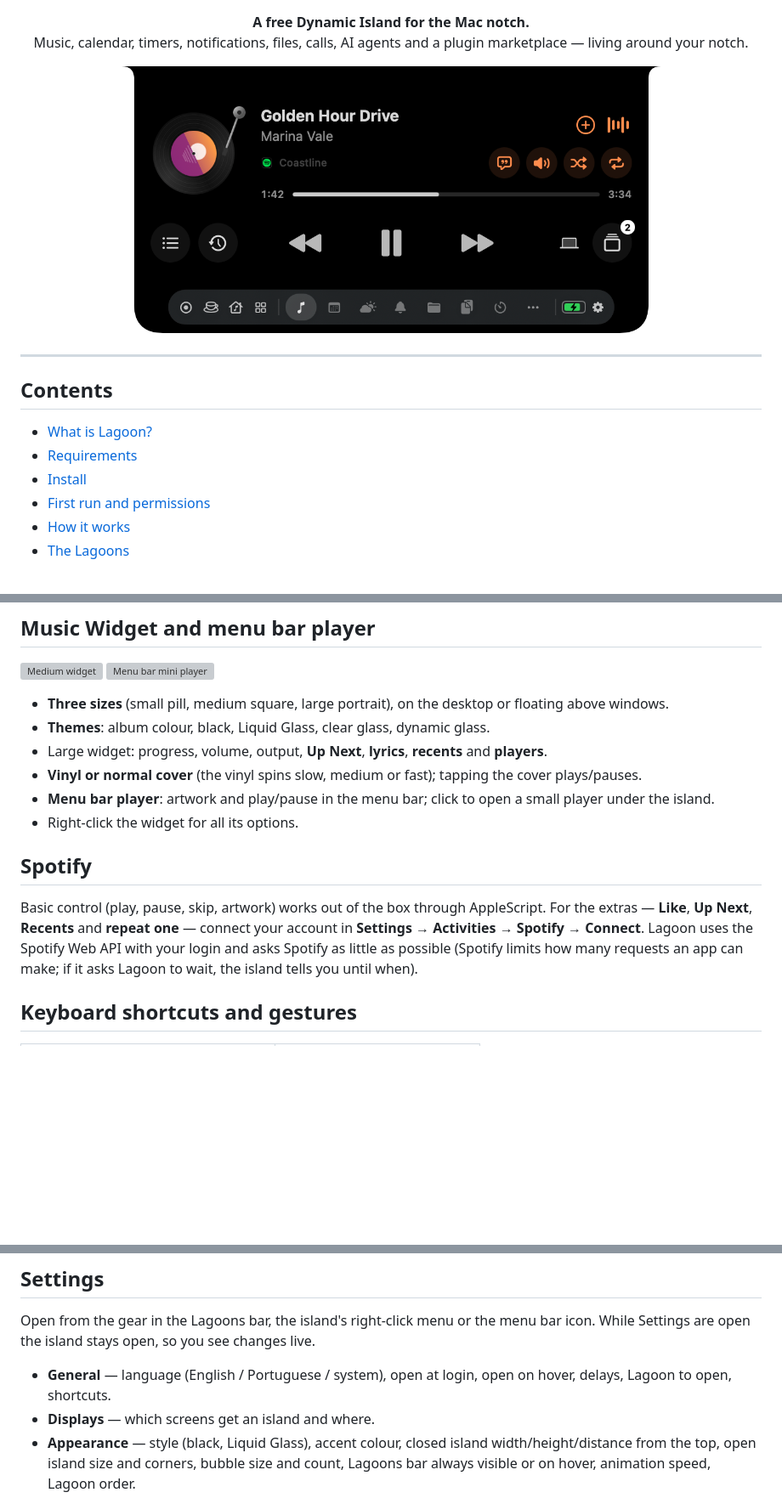
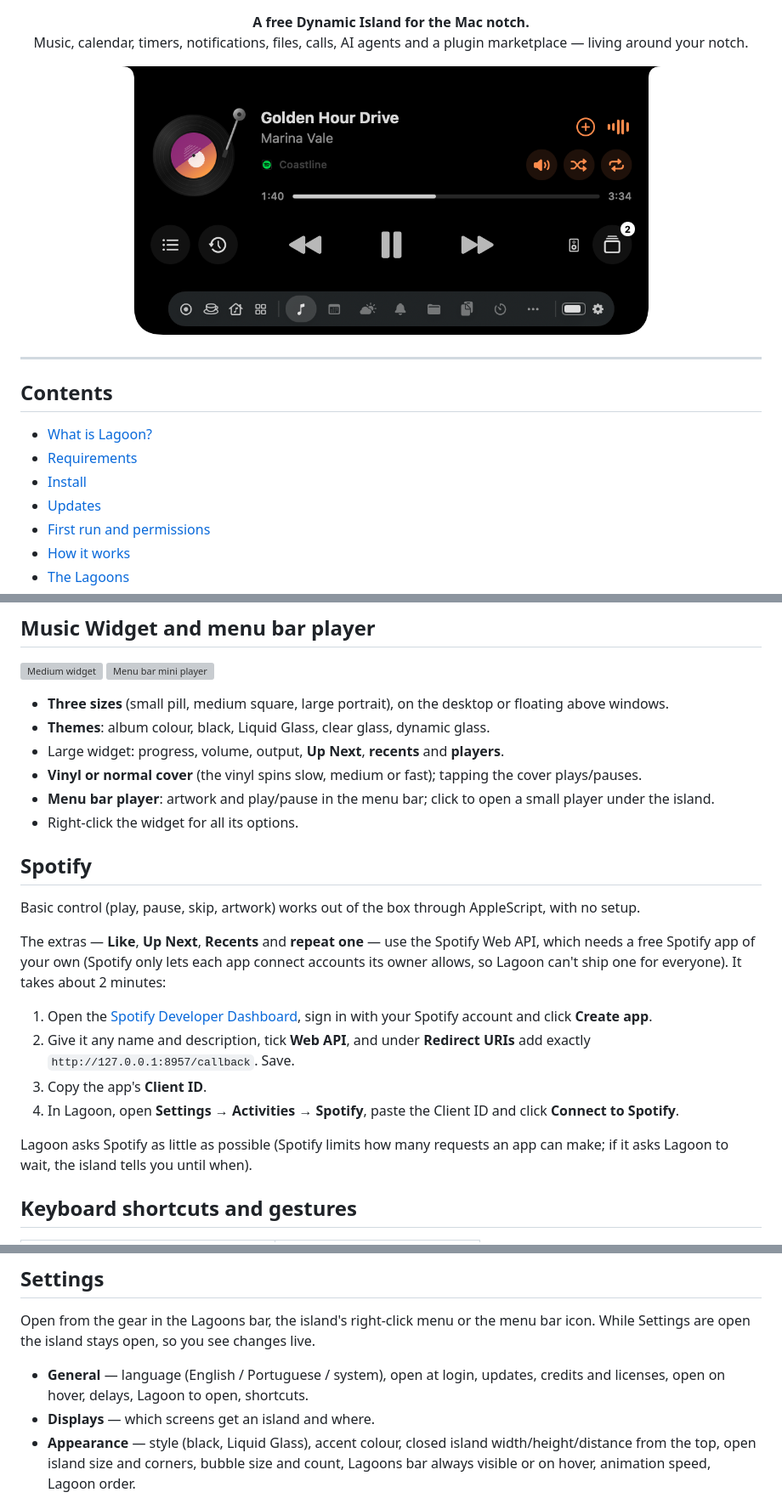
Before and after one commit to jpclopes99/Lagoon, a Markdown page: README.md, 3 parts joined by grey strips. Shown at 85% size. Drawn GitHub-style; pictures changed too: docs/images/hero.png; blank space fills up the shorter version; grey boxes are pictures that could not be loaded.

Commit message:
Lagoon 1.0.2

```diff
--- a/README.md
+++ b/README.md
@@ -16,6 +16,7 @@
 - [What is Lagoon?](#what-is-lagoon)
 - [Requirements](#requirements)
 - [Install](#install)
+- [Updates](#updates)
 - [First run and permissions](#first-run-and-permissions)
 - [How it works](#how-it-works)
 - [The Lagoons](#the-lagoons)
@@ -362,14 +373,23 @@ Plugins are either **native** (Swift, shipped with the app and switched on by th
 
 - **Three sizes** (small pill, medium square, large portrait), on the desktop or floating above windows.
 - **Themes**: album colour, black, Liquid Glass, clear glass, dynamic glass.
-- Large widget: progress, volume, output, **Up Next**, **lyrics**, **recents** and **players**.
+- Large widget: progress, volume, output, **Up Next**, **recents** and **players**.
 - **Vinyl or normal cover** (the vinyl spins slow, medium or fast); tapping the cover plays/pauses.
 - **Menu bar player**: artwork and play/pause in the menu bar; click to open a small player under the island.
 - Right-click the widget for all its options.
 
 ## Spotify
 
-Basic control (play, pause, skip, artwork) works out of the box through AppleScript. For the extras — **Like**, **Up Next**, **Recents** and **repeat one** — connect your account in **Settings → Activities → Spotify → Connect**. Lagoon uses the Spotify Web API with your login and asks Spotify as little as possible (Spotify limits how many requests an app can make; if it asks Lagoon to wait, the island tells you until when).
+Basic control (play, pause, skip, artwork) works out of the box through AppleScript, with no setup.
+
+The extras — **Like**, **Up Next**, **Recents** and **repeat one** — use the Spotify Web API, which needs a free Spotify app of your own (Spotify only lets each app connect accounts its owner allows, so Lagoon can't ship one for everyone). It takes about 2 minutes:
+
+1. Open the [Spotify Developer Dashboard](https://developer.spotify.com/dashboard), sign in with your Spotify account and click **Create app**.
+2. Give it any name and description, tick **Web API**, and under **Redirect URIs** add exactly `http://127.0.0.1:8957/callback`. Save.
+3. Copy the app's **Client ID**.
+4. In Lagoon, open **Settings → Activities → Spotify**, paste the Client ID and click **Connect to Spotify**.
+
+Lagoon asks Spotify as little as possible (Spotify limits how many requests an app can make; if it asks Lagoon to wait, the island tells you until when).
 
 ## Keyboard shortcuts and gestures
 
@@ -390,7 +410,7 @@ Shortcuts can be turned off in Settings.
 
 Open from the gear in the Lagoons bar, the island's right-click menu or the menu bar icon. While Settings are open the island stays open, so you see changes live.
 
-- **General** — language (English / Portuguese / system), open at login, open on hover, delays, Lagoon to open, shortcuts.
+- **General** — language (English / Portuguese / system), open at login, updates, credits and licenses, open on hover, delays, Lagoon to open, shortcuts.
 - **Displays** — which screens get an island and where.
 - **Appearance** — style (black, Liquid Glass), accent colour, closed island width/height/distance from the top, open island size and corners, bubble size and count, Lagoons bar always visible or on hover, animation speed, Lagoon order.
 - **Activities** — what the closed island shows, music options (vinyl, Sneak Peek), Spotify, weather, notifications, HUD.
```
Also changed, not shown: other parts of README.md (+17 -6 lines), docs/LEIA-ME.pt.md (+13 -7 lines), docs/images/music-cover.png, docs/images/widget-large-cover.png, docs/images/widget-large.png, 2 other files.
